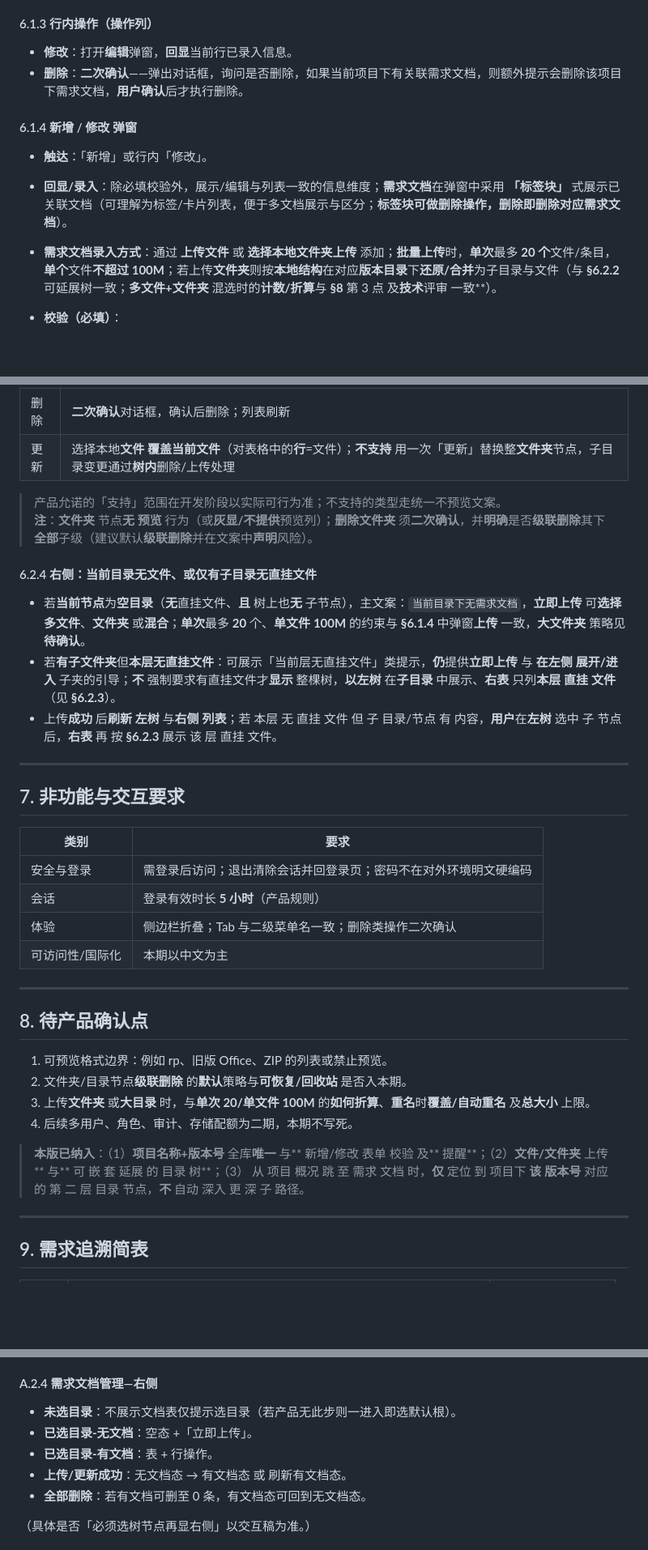
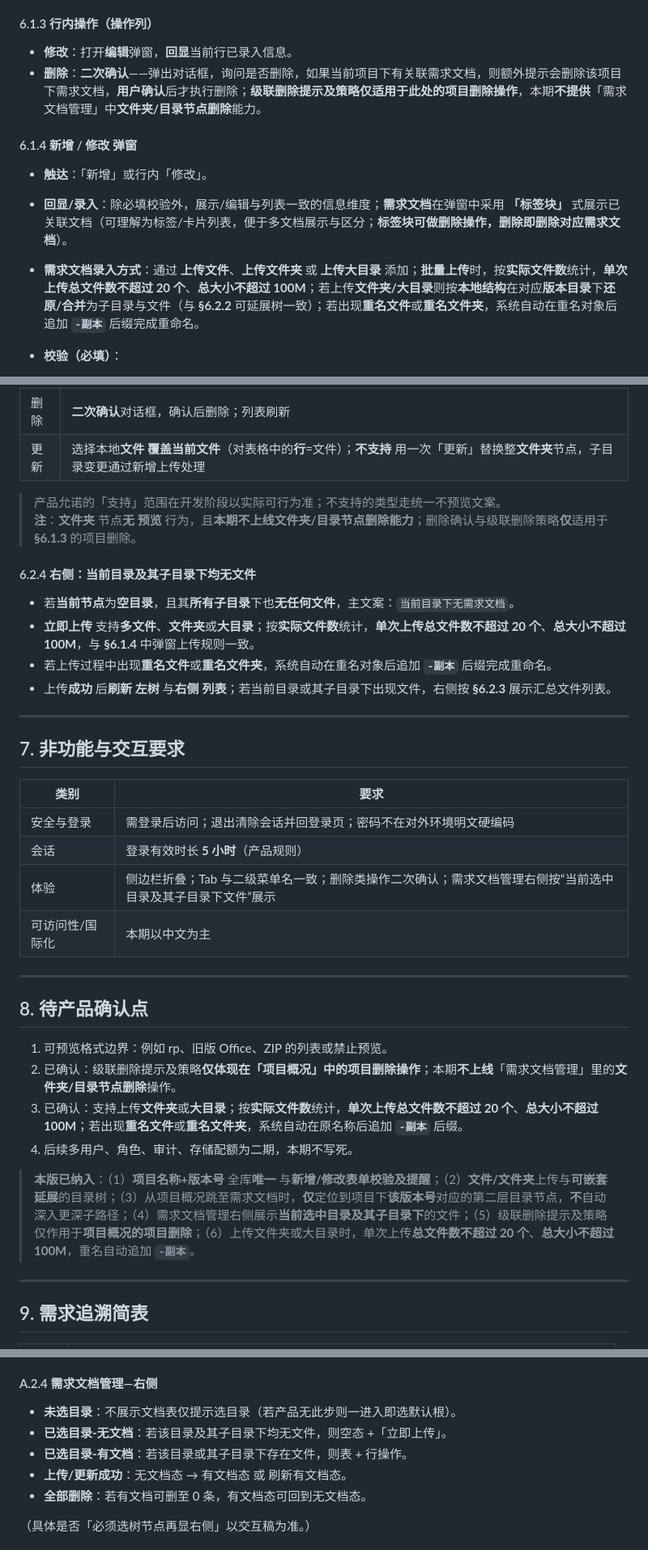
Before and after one commit to liujian-aukey/test_repository, a Markdown page: docs/PRD-项目管理系统.md, 3 parts joined by grey strips. Shown at 81% size. Drawn GitHub-style; blank space fills up the shorter version.

```diff
--- a/docs/PRD-项目管理系统.md
+++ b/docs/PRD-项目管理系统.md
@@ -115,13 +115,13 @@
 #### 6.1.3 行内操作（操作列）
 
 - **修改**：打开**编辑**弹窗，**回显**当前行已录入信息。
-- **删除**：**二次确认**——弹出对话框，询问是否删除，如果当前项目下有关联需求文档，则额外提示会删除该项目下需求文档，**用户确认**后才执行删除。
+- **删除**：**二次确认**——弹出对话框，询问是否删除，如果当前项目下有关联需求文档，则额外提示会删除该项目下需求文档，**用户确认**后才执行删除；**级联删除提示及策略仅适用于此处的项目删除操作**，本期**不提供**「需求文档管理」中**文件夹/目录节点删除**能力。
 
 #### 6.1.4 新增 / 修改 弹窗
 
 - **触达**：「新增」或行内「修改」。
 - **回显/录入**：除必填校验外，展示/编辑与列表一致的信息维度；**需求文档**在弹窗中采用 **「标签块」** 式展示已关联文档（可理解为标签/卡片列表，便于多文档展示与区分；**标签块可做删除操作，删除即删除对应需求文档**）。
-- **需求文档录入方式**：通过 **上传文件** 或 **选择本地文件夹上传** 添加；**批量上传**时，**单次**最多 **20 个**文件/条目，**单个**文件**不超过 100M**；若上传**文件夹**则按**本地结构**在对应**版本目录**下**还原/合并**为子目录与文件（与 **§6.2.2** 可延展树一致；**多文件+文件夹** 混选时的**计数/折算**与 **§8** 第 3 点 及**技术**评审 一致**）。
+- **需求文档录入方式**：通过 **上传文件**、**上传文件夹** 或 **上传大目录** 添加；**批量上传**时，按**实际文件数**统计，**单次上传总文件数不超过 20 个**、**总大小不超过 100M**；若上传**文件夹/大目录**则按**本地结构**在对应**版本目录**下**还原/合并**为子目录与文件（与 **§6.2.2** 可延展树一致）；若出现**重名文件**或**重名文件夹**，系统自动在重名对象后追加 **`-副本`** 后缀完成重命名。
 - **校验（必填）**：
   - 项目名称
   - 版本号（与「项目名称」共同构成**业务主键**）
@@ -186,16 +186,17 @@
 | 预览 | 在 **右侧** 弹窗/抽屉内做文件预览。支持格式：rp、Excel、Word、HTML、PPT、PDF、ZIP 等。若**不支持**当前文件类型，展示：「不支持当前文件格式预览，请下载后在本地打开」。 |
 | 下载 | 将文件**下载到本地**（浏览器下载） |
 | 删除 | **二次确认**对话框，确认后删除；列表刷新 |
-| 更新 | 选择本地**文件** **覆盖当前文件**（对表格中的**行**=文件）；**不支持** 用一次「更新」替换整**文件夹**节点，子目录变更通过**树内**删除/上传处理 |
+| 更新 | 选择本地**文件** **覆盖当前文件**（对表格中的**行**=文件）；**不支持** 用一次「更新」替换整**文件夹**节点，子目录变更通过新增上传处理 |
 
 > 产品允诺的「支持」范围在开发阶段以实际可行为准；不支持的类型走统一不预览文案。
-> **注**：**文件夹** 节点**无** **预览** 行为（或**灰显/不提供**预览列）；**删除文件夹** 须**二次确认**，并**明确**是否**级联删除**其下**全部**子级（建议默认**级联删除**并在文案中**声明**风险）。
+> **注**：**文件夹** 节点**无** **预览** 行为，且**本期不上线文件夹/目录节点删除能力**；删除确认与级联删除策略**仅**适用于 **§6.1.3** 的项目删除。
 
-#### 6.2.4 右侧：当前目录无**文件**、或**仅**有子目录无**直挂**文件
+#### 6.2.4 右侧：当前目录及其子目录下均无文件
 
-- 若**当前节点**为**空目录**（**无**直挂文件、**且** 树上也**无** 子节点），主文案：`当前目录下无需求文档`，**立即上传** 可**选择** **多文件**、**文件夹** 或**混合**；**单次**最多 **20** 个、**单文件** **100M** 的约束与 **§6.1.4** 中弹窗**上传** 一致，**大文件夹** 策略见 **待确认**。
-- 若**有子文件夹**但**本层无直挂文件**：可展示「当前层无直挂文件」类提示，**仍**提供**立即上传** 与 **在左侧** **展开/进入** 子夹的引导；**不** 强制要求有直挂文件才**显示** 整棵树，**以左树** 在**子目录** 中展示、**右表** 只列**本层** **直挂** **文件**（见 **§6.2.3**）。
-- 上传**成功** 后**刷新** **左树** 与**右侧** **列表**；若 本层 无 直挂 文件 但 子 目录/节点 有 内容，**用户**在**左树** 选中 子 节点 后，**右表** 再 按 **§6.2.3** 展示 该 层 直挂 文件。
+- 若**当前节点**为**空目录**，且其**所有子目录**下也**无任何文件**，主文案：`当前目录下无需求文档`。
+- **立即上传** 支持**多文件**、**文件夹**或**大目录**；按**实际文件数**统计，**单次上传总文件数不超过 20 个**、**总大小不超过 100M**，与 **§6.1.4** 中弹窗上传规则一致。
+- 若上传过程中出现**重名文件**或**重名文件夹**，系统自动在重名对象后追加 **`-副本`** 后缀完成重命名。
+- 上传**成功** 后**刷新** **左树** 与**右侧** **列表**；若当前目录或其子目录下出现文件，右侧按 **§6.2.3** 展示汇总文件列表。
 
 ---
 
@@ -205,7 +206,7 @@
 |------|------|
 | 安全与登录 | 需登录后访问；退出清除会话并回登录页；密码不在对外环境明文硬编码 |
 | 会话 | 登录有效时长 **5 小时**（产品规则） |
-| 体验 | 侧边栏折叠；Tab 与二级菜单名一致；删除类操作二次确认 |
+| 体验 | 侧边栏折叠；Tab 与二级菜单名一致；删除类操作二次确认；需求文档管理右侧按“当前选中目录及其子目录下文件”展示 |
 | 可访问性/国际化 | 本期以中文为主 |
 
 ---
@@ -213,11 +214,11 @@
 ## 8. 待产品确认点
 
 1. 可预览格式边界：例如 rp、旧版 Office、ZIP 的列表或禁止预览。
-2. 文件夹/目录节点**级联删除** 的**默认**策略与**可恢复/回收站** 是否入本期。
-3. 上传**文件夹** 或**大目录** 时，与**单次 20/单文件 100M** 的**如何折算**、**重名**时**覆盖/自动重名** 及**总大小** 上限。
+2. 已确认：级联删除提示及策略**仅体现在「项目概况」中的项目删除操作**；本期**不上线**「需求文档管理」里的**文件夹/目录节点删除**操作。
+3. 已确认：支持上传**文件夹**或**大目录**；按**实际文件数**统计，**单次上传总文件数不超过 20 个**、**总大小不超过 100M**；若出现**重名文件**或**重名文件夹**，系统自动在原名称后追加 **`-副本`** 后缀。
 4. 后续多用户、角色、审计、存储配额为二期，本期不写死。
 
-> **本版已纳入**：（1）**项目名称+版本号** 全库**唯一** 与** 新增/修改 表单 校验 及** 提醒**；（2）**文件/文件夹** 上传** 与** 可 嵌 套 延展 的 目录 树**；（3） 从 项目 概况 跳 至 需求 文档 时，**仅** 定位 到 项目下 **该** **版本号** 对应 的 第 二 层 目录 节点，**不** 自动 深入 更 深 子 路径。
+> **本版已纳入**：（1）**项目名称+版本号** 全库**唯一** 与**新增/修改表单校验及提醒**；（2）**文件/文件夹**上传与**可嵌套延展**的目录树；（3）从项目概况跳至需求文档时，**仅**定位到项目下**该版本号**对应的第二层目录节点，**不**自动深入更深子路径；（4）需求文档管理右侧展示**当前选中目录及其子目录下**的文件；（5）级联删除提示及策略仅作用于**项目概况的项目删除**；（6）上传文件夹或大目录时，单次上传**总文件数不超过 20 个**、**总大小不超过 100M**，重名自动追加 **`-副本`**。
 
 ---
 
@@ -330,8 +331,8 @@ stateDiagram-v2
 #### A.2.4 需求文档管理—右侧
 
 - **未选目录**：不展示文档表仅提示选目录（若产品无此步则一进入即选默认根）。
-- **已选目录-无文档**：空态 +「立即上传」。
-- **已选目录-有文档**：表 + 行操作。
+- **已选目录-无文档**：若该目录及其子目录下均无文件，则空态 +「立即上传」。
+- **已选目录-有文档**：若该目录或其子目录下存在文件，则表 + 行操作。
 - **上传/更新成功**：无文档态 → 有文档态 或 刷新有文档态。
 - **全部删除**：若有文档可删至 0 条，有文档态可回到无文档态。
 
```
Also changed, not shown: other parts of docs/PRD-项目管理系统.md (+10 -10 lines).
